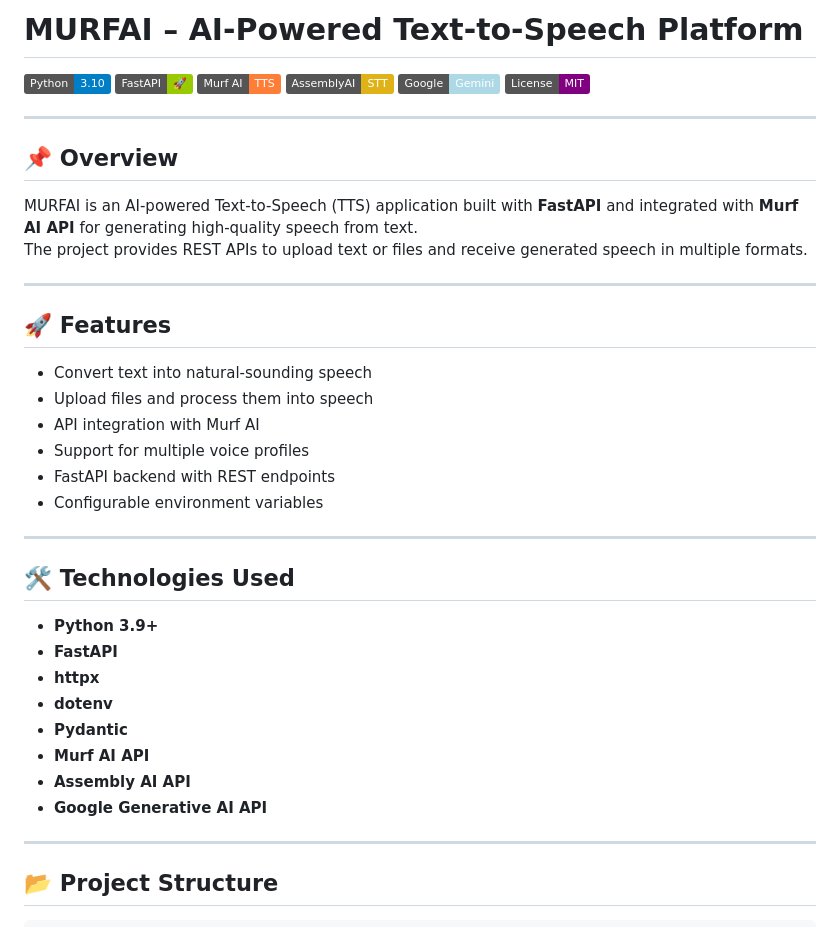
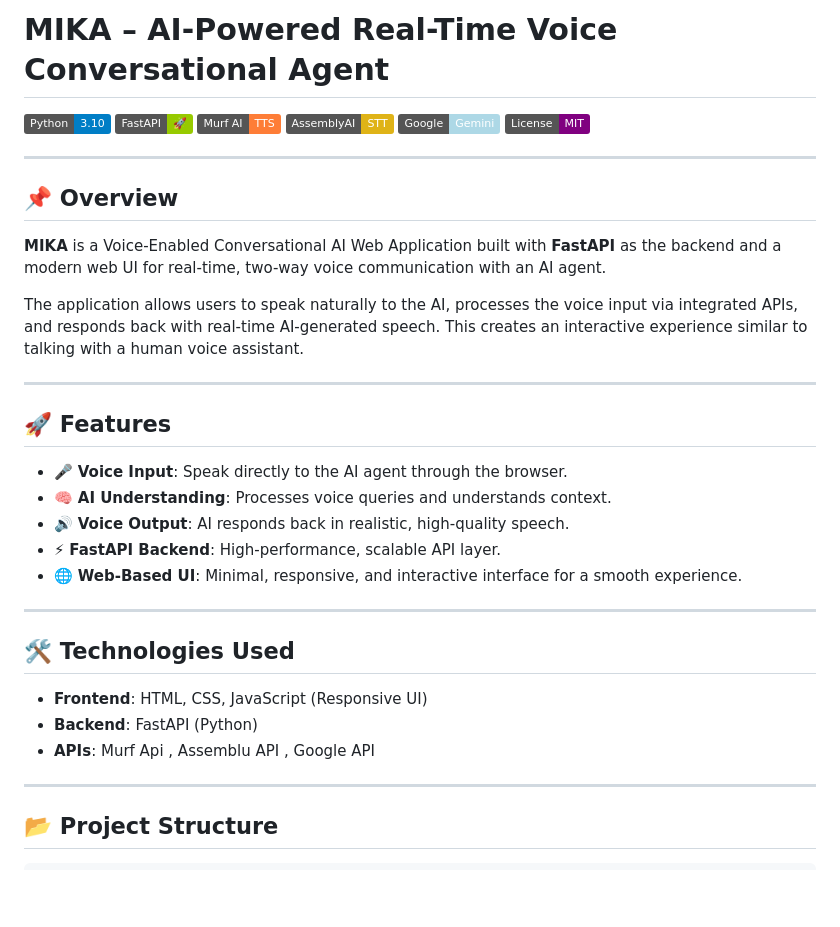
Before and after one commit to RuthvikAnupati/MURFAI, a Markdown page: README.md, the part around the change. Drawn GitHub-style; badges without logos; blank space fills up the shorter version.

```diff
--- a/README.md
+++ b/README.md
@@ -1,4 +1,4 @@
-# MURFAI – AI-Powered Text-to-Speech Platform
+# MIKA – AI-Powered Real-Time Voice Conversational Agent
 
 ![Python](https://img.shields.io/badge/Python-3.10-blue)
 ![FastAPI](https://img.shields.io/badge/FastAPI-🚀-green)
@@ -9,29 +9,24 @@
 
 ---
 ## 📌 Overview
-MURFAI is an AI-powered Text-to-Speech (TTS) application built with **FastAPI** and integrated with **Murf AI API** for generating high-quality speech from text.
-The project provides REST APIs to upload text or files and receive generated speech in multiple formats.
+**MIKA** is a Voice-Enabled Conversational AI Web Application built with **FastAPI** as the backend and a modern web UI for real-time, two-way voice communication with an AI agent.
+
+The application allows users to speak naturally to the AI, processes the voice input via integrated APIs, and responds back with real-time AI-generated speech. This creates an interactive experience similar to talking with a human voice assistant.
 
 ---
 ## 🚀 Features
-- Convert text into natural-sounding speech
-- Upload files and process them into speech
-- API integration with Murf AI
-- Support for multiple voice profiles
-- FastAPI backend with REST endpoints
-- Configurable environment variables
+- 🎤 **Voice Input**: Speak directly to the AI agent through the browser.
+- 🧠 **AI Understanding**: Processes voice queries and understands context.
+- 🔊 **Voice Output**: AI responds back in realistic, high-quality speech.
+- ⚡ **FastAPI Backend**: High-performance, scalable API layer.
+- 🌐 **Web-Based UI**: Minimal, responsive, and interactive interface for a smooth experience.
 
 ---
 
 ## 🛠 Technologies Used
-- **Python 3.9+**
-- **FastAPI**
-- **httpx**
-- **dotenv**
-- **Pydantic**
-- **Murf AI API**
-- **Assembly AI API**
-- **Google Generative AI API**
+- **Frontend**: HTML, CSS, JavaScript (Responsive UI)
+- **Backend**: FastAPI (Python)
+- **APIs**: Murf Api , Assemblu API , Google API
 
 ---
 
```
